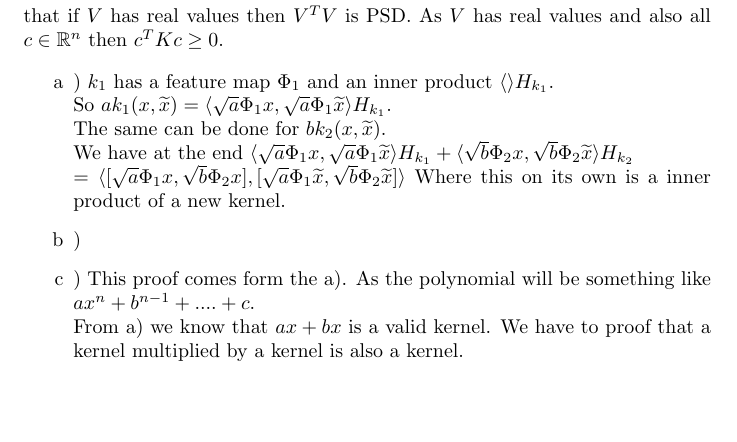
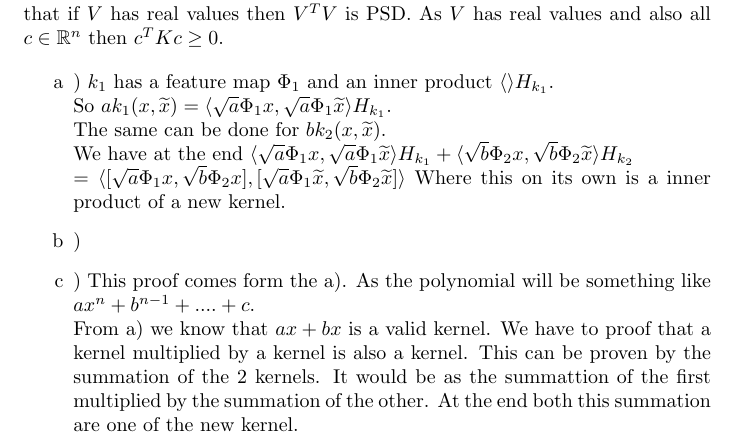
Before and after one commit to gkoloventzos/COMS4771_HMWK2, a LaTeX problem sheet (assignment.tex, which reads problem2.tex): part of page 1 of 2, cut so that both start at the same text, the shorter picture padded with empty space. Compiled offline with pdfLaTeX.

Commit message:
more explanation needed for 2ac

```diff
--- a/problem2.tex
+++ b/problem2.tex
@@ -18,7 +18,8 @@ Where this on its own is a inner product of a new kernel.
 \item)
 \item) This proof comes form the a). As the polynomial will be something like $ax^n+b^{n-1}+....+c$.\\
 From a) we know that $ax+bx$ is a valid kernel. We have to proof that a kernel multiplied by a kernel
-is also a kernel.
+is also a kernel. This can be proven by the summation of the 2 kernels. It would be as the summattion of
+the first multiplied by the summation of the other. At the end both this summation are one of the new kernel.
 \item) As c) is creating a valid kernel basically this follows is as exp is a function with positive coefficient.\\
 Moreover $exp(x) = \lim_{i \to \infty} \big( 1+x+ \ldots + \frac{x^i}{i!} \big)$.\\
 So d) is a valid kernel.
```
